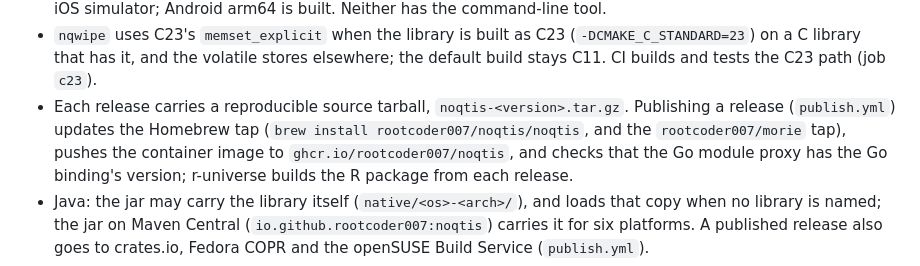
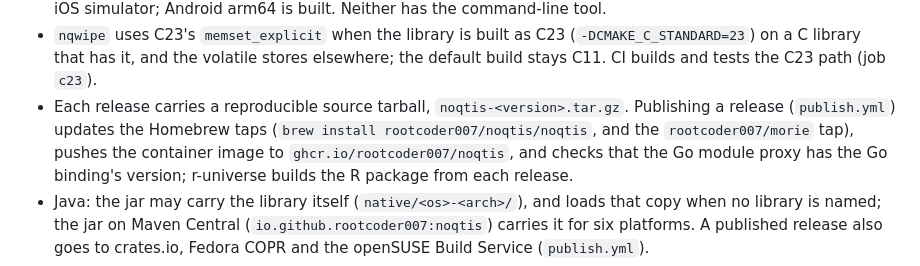
Before and after one commit to rootcoder007/noqtis, a Markdown page: NEWS.md, the part around the change. GitHub-like rendering.

Commit message:
docs: both Homebrew taps in NEWS, the command in the README
NEWS said the release updates "the Homebrew tap" while naming two;
the README's install table now gives `brew install
rootcoder007/noqtis/noqtis` like the other rows give theirs.

Signed-off-by: rootcoder007 <278967282+rootcoder007@users.noreply.github.com>

```diff
--- a/NEWS.md
+++ b/NEWS.md
@@ -211,8 +211,9 @@ mistake in the release process; use 0.1.1.)
   stores elsewhere; the default build stays C11. CI builds and tests the
   C23 path (job `c23`).
 - Each release carries a reproducible source tarball, `noqtis-<version>.tar.gz`.
-  Publishing a release (`publish.yml`) updates the Homebrew tap
-  (`brew install rootcoder007/noqtis/noqtis`, and the `rootcoder007/morie` tap), pushes the container image to
+  Publishing a release (`publish.yml`) updates the Homebrew taps
+  (`brew install rootcoder007/noqtis/noqtis`, and the `rootcoder007/morie`
+  tap), pushes the container image to
   `ghcr.io/rootcoder007/noqtis`, and checks that the Go module proxy has the
   Go binding's version; r-universe builds the R package from each release.
 - Java: the jar may carry the library itself (`native/<os>-<arch>/`), and
```
Also changed, not shown: README.md (+1 -1 lines).
